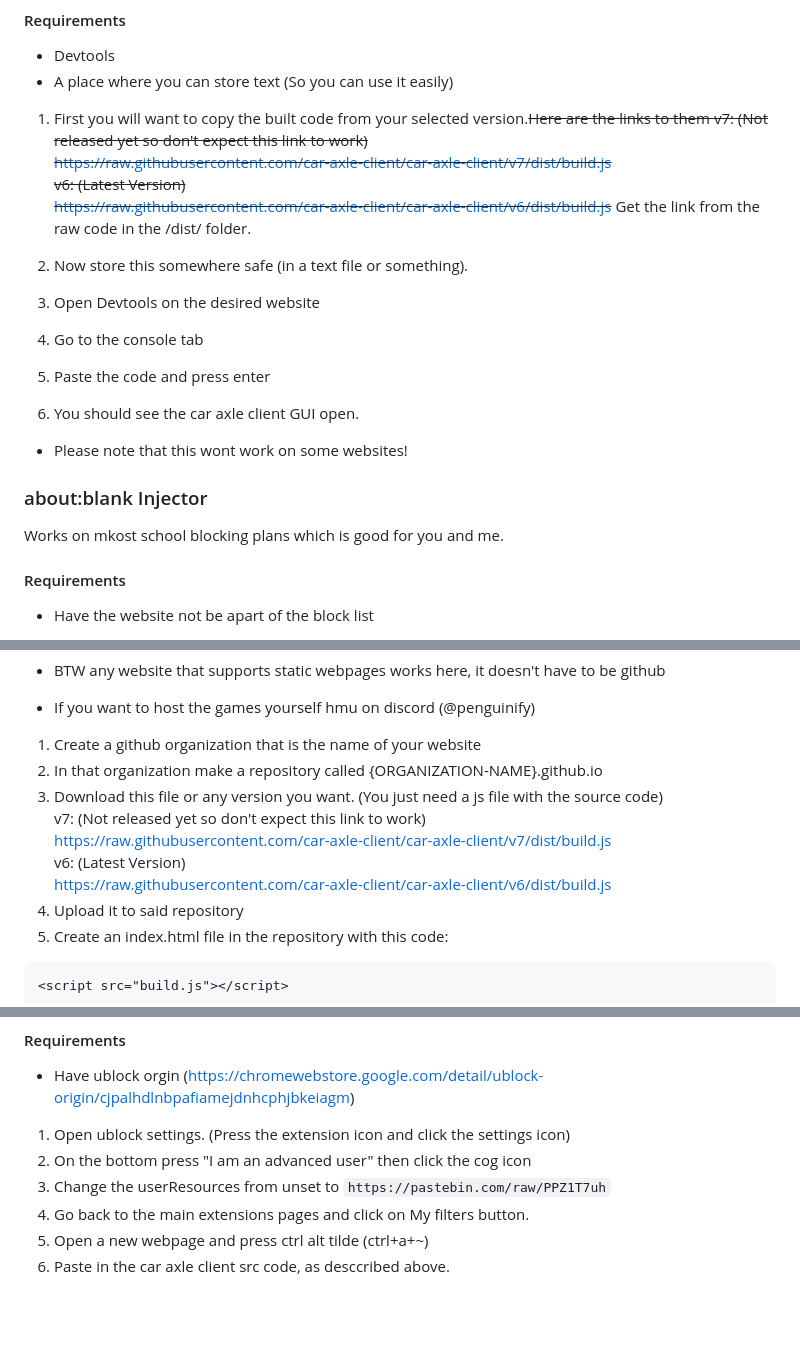
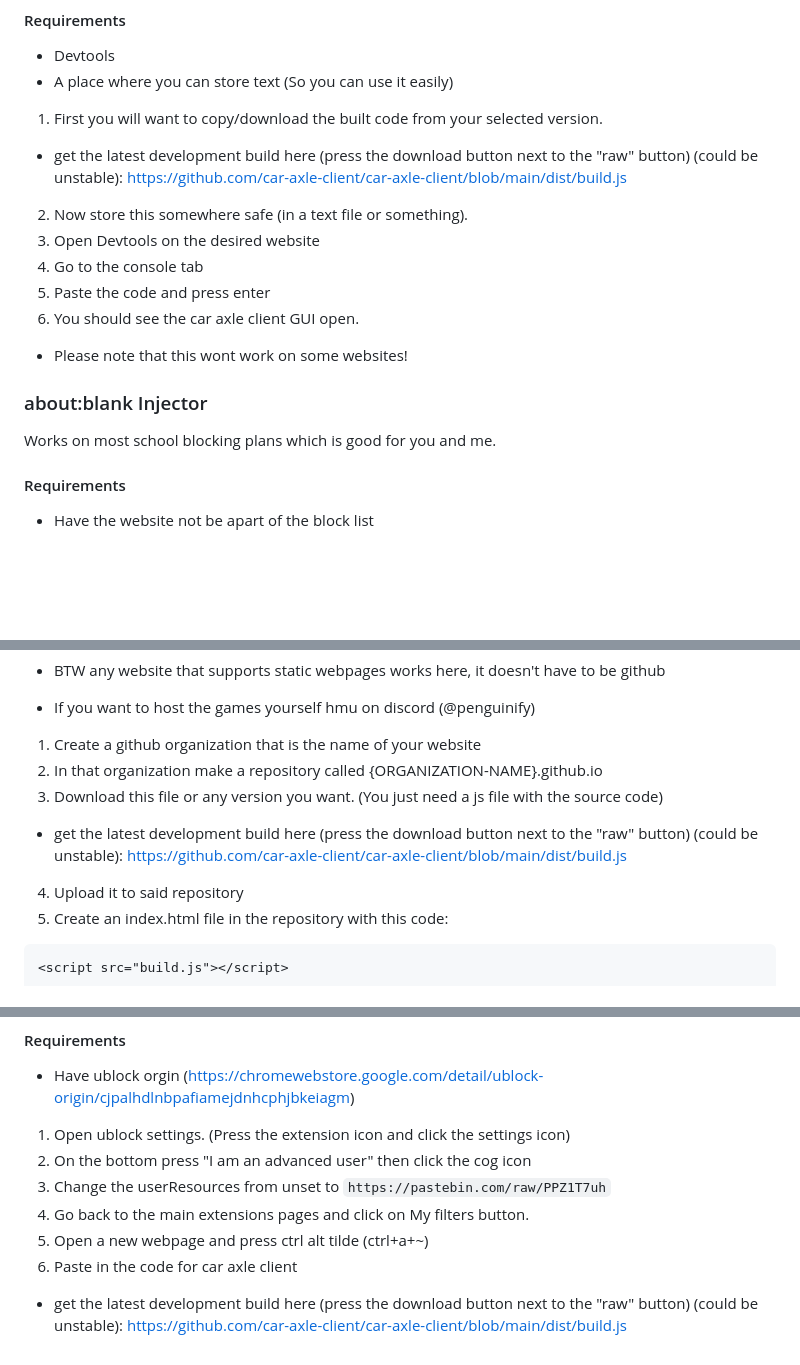
Before and after one commit to car-axle-client/car-axle-client, a Markdown page: docs/alternate_injection.md, 3 parts joined by grey strips. Rendered like a GitHub page; blank space fills up the shorter version.

Commit message:
update docs so people can understand them

```diff
--- a/docs/alternate_injection.md
+++ b/docs/alternate_injection.md
@@ -11,12 +11,8 @@ Even though it is likely blocked on your computer, it is still worth a shot.
 -   Devtools
 -   A place where you can store text (So you can use it easily)
 
-1. First you will want to copy the built code from your selected version.<strike>Here are the links to them
-   v7: (Not released yet so don't expect this link to work)
-   https://raw.githubusercontent.com/car-axle-client/car-axle-client/v7/dist/build.js
-   v6: (Latest Version)
-   https://raw.githubusercontent.com/car-axle-client/car-axle-client/v6/dist/build.js</strike> Get the link from the raw code in the /dist/ folder.
-
+1. First you will want to copy/download the built code from your selected version.
+- get the latest development build here (press the download button next to the "raw" button) (could be unstable): https://github.com/car-axle-client/car-axle-client/blob/main/dist/build.js
 2. Now store this somewhere safe (in a text file or something).
 3. Open Devtools on the desired website
 4. Go to the console tab
@@ -27,7 +23,7 @@ Even though it is likely blocked on your computer, it is still worth a shot.
 
 ### about:blank Injector
 
-Works on mkost school blocking plans which is good for you and me.
+Works on most school blocking plans which is good for you and me.
 
 #### Requirements
 
@@ -54,10 +50,7 @@ Host it on a website so its not a bookmarklet, its a website (kinda).
 1. Create a github organization that is the name of your website
 2. In that organization make a repository called {ORGANIZATION-NAME}.github.io
 3. Download this file or any version you want. (You just need a js file with the source code)
-   v7: (Not released yet so don't expect this link to work)
-   https://raw.githubusercontent.com/car-axle-client/car-axle-client/v7/dist/build.js
-   v6: (Latest Version)
-   https://raw.githubusercontent.com/car-axle-client/car-axle-client/v6/dist/build.js
+- get the latest development build here (press the download button next to the "raw" button) (could be unstable): https://github.com/car-axle-client/car-axle-client/blob/main/dist/build.js
 4. Upload it to said repository
 5. Create an index.html file in the repository with this code:
 
@@ -82,4 +75,5 @@ A nice and elegent solution
 3. Change the userResources from unset to `https://pastebin.com/raw/PPZ1T7uh`
 4. Go back to the main extensions pages and click on My filters button.
 5. Open a new webpage and press ctrl alt tilde (ctrl+a+~)
-6. Paste in the car axle client src code, as desccribed above.
+6. Paste in the code for car axle client
+- get the latest development build here (press the download button next to the "raw" button) (could be unstable): https://github.com/car-axle-client/car-axle-client/blob/main/dist/build.js
```
